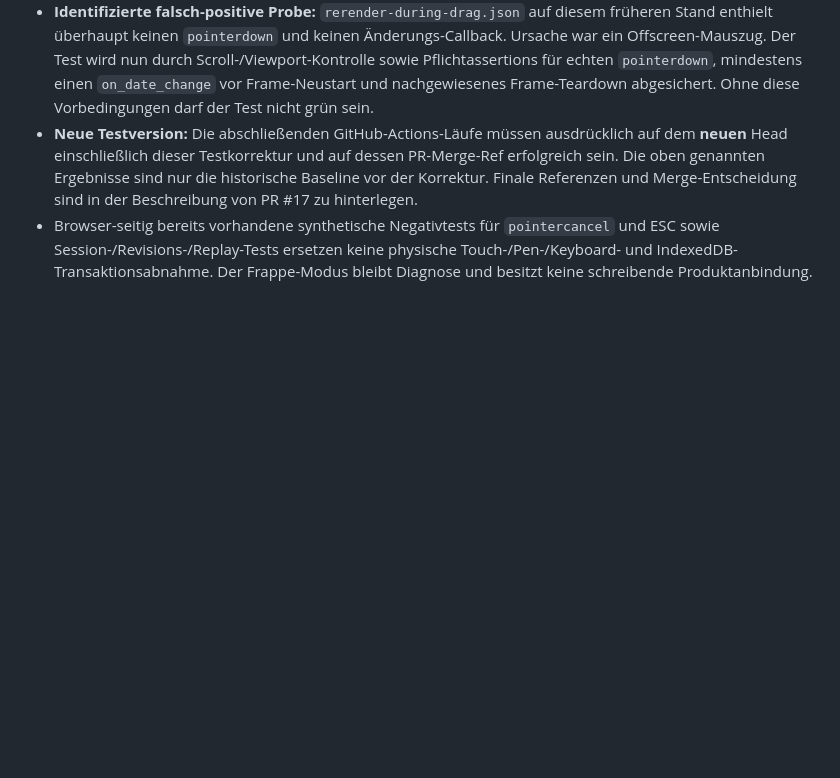
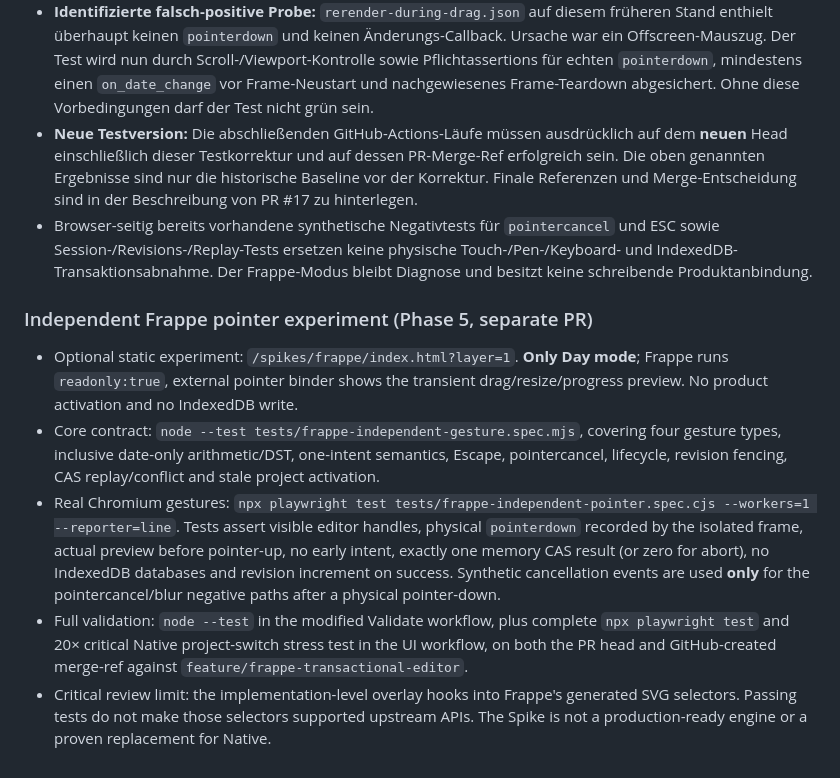
Before and after one commit to thomasasen/gantt-studio, a Markdown page: docs/ui-tests.md, the part around the change. Rendered like a GitHub page; blank space fills up the shorter version.

Commit message:
docs: add real-pointer and memory-CAS verification instructions

```diff
--- a/docs/ui-tests.md
+++ b/docs/ui-tests.md
@@ -64,3 +64,12 @@ Auf dem geprüften Stand `20b5f9b` und dem PR-Merge-Ref `be37bd2`: [CI-Run #4223
 - **Identifizierte falsch-positive Probe:** `rerender-during-drag.json` auf diesem früheren Stand enthielt überhaupt keinen `pointerdown` und keinen Änderungs-Callback. Ursache war ein Offscreen-Mauszug. Der Test wird nun durch Scroll-/Viewport-Kontrolle sowie Pflichtassertions für echten `pointerdown`, mindestens einen `on_date_change` vor Frame-Neustart und nachgewiesenes Frame-Teardown abgesichert. Ohne diese Vorbedingungen darf der Test nicht grün sein.
 - **Neue Testversion:** Die abschließenden GitHub-Actions-Läufe müssen ausdrücklich auf dem **neuen** Head einschließlich dieser Testkorrektur und auf dessen PR-Merge-Ref erfolgreich sein. Die oben genannten Ergebnisse sind nur die historische Baseline vor der Korrektur. Finale Referenzen und Merge-Entscheidung sind in der Beschreibung von PR #17 zu hinterlegen.
 - Browser-seitig bereits vorhandene synthetische Negativtests für `pointercancel` und ESC sowie Session-/Revisions-/Replay-Tests ersetzen keine physische Touch-/Pen-/Keyboard- und IndexedDB-Transaktionsabnahme. Der Frappe-Modus bleibt Diagnose und besitzt keine schreibende Produktanbindung.
+
+
+### Independent Frappe pointer experiment (Phase 5, separate PR)
+
+- Optional static experiment: `/spikes/frappe/index.html?layer=1`. **Only Day mode**; Frappe runs `readonly:true`, external pointer binder shows the transient drag/resize/progress preview. No product activation and no IndexedDB write.
+- Core contract: `node --test tests/frappe-independent-gesture.spec.mjs`, covering four gesture types, inclusive date-only arithmetic/DST, one-intent semantics, Escape, pointercancel, lifecycle, revision fencing, CAS replay/conflict and stale project activation.
+- Real Chromium gestures: `npx playwright test tests/frappe-independent-pointer.spec.cjs --workers=1 --reporter=line`. Tests assert visible editor handles, physical `pointerdown` recorded by the isolated frame, actual preview before pointer-up, no early intent, exactly one memory CAS result (or zero for abort), no IndexedDB databases and revision increment on success. Synthetic cancellation events are used **only** for the pointercancel/blur negative paths after a physical pointer-down.
+- Full validation: `node --test` in the modified Validate workflow, plus complete `npx playwright test` and 20× critical Native project-switch stress test in the UI workflow, on both the PR head and GitHub-created merge-ref against `feature/frappe-transactional-editor`.
+- Critical review limit: the implementation-level overlay hooks into Frappe's generated SVG selectors. Passing tests do not make those selectors supported upstream APIs. The Spike is not a production-ready engine or a proven replacement for Native.
```
